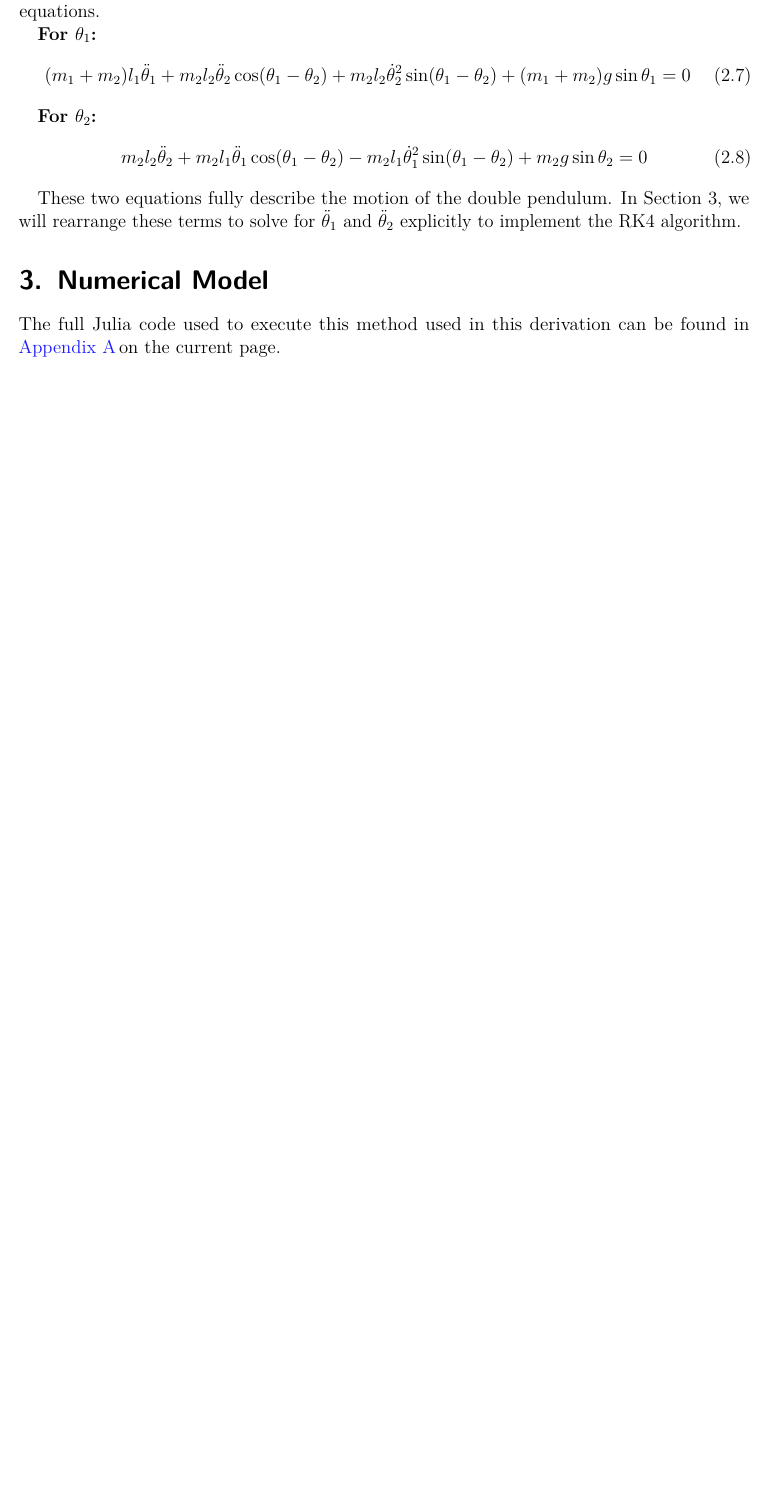
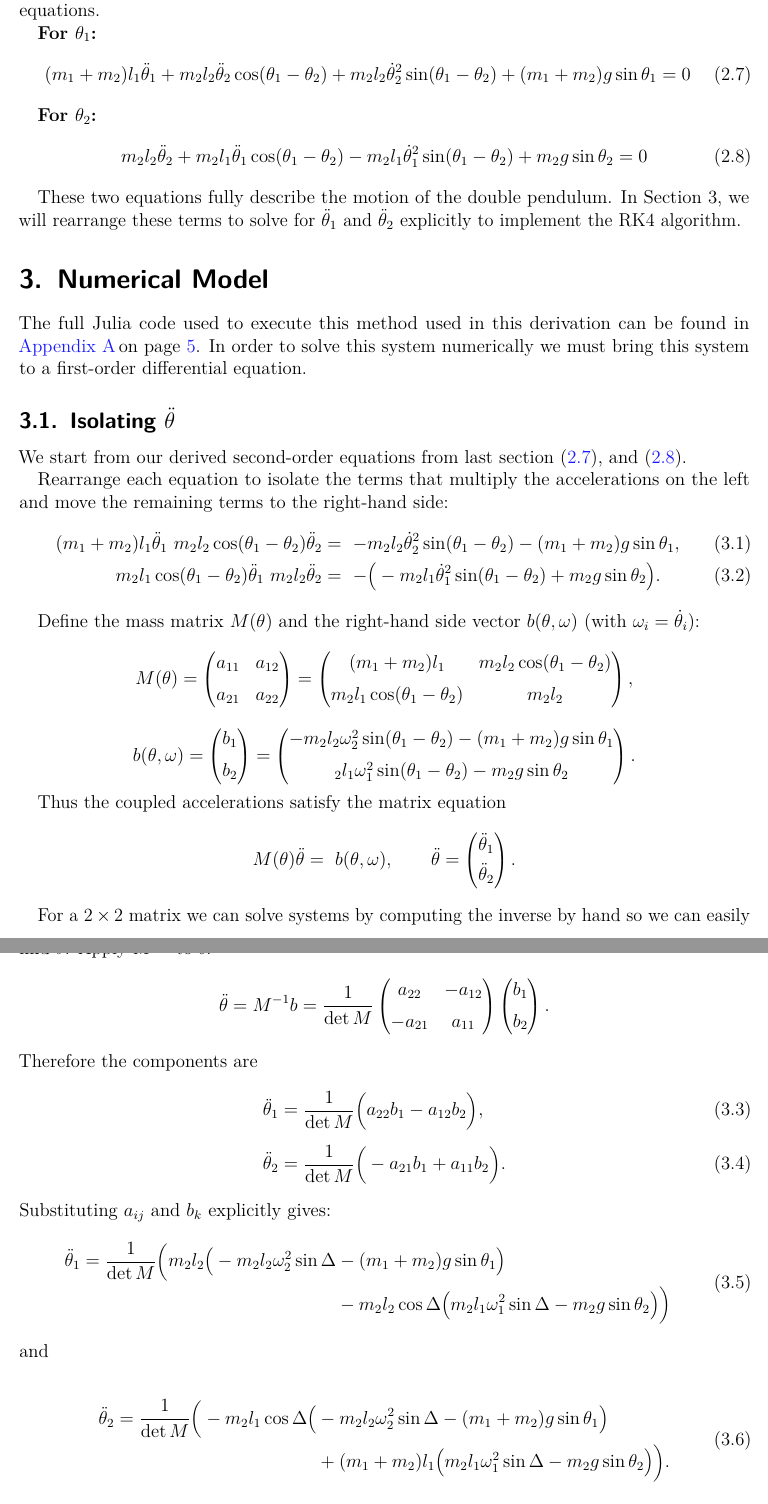
Before and after one commit to tannon-maker/Math5600, a LaTeX paper (Project.tex, which reads Sections/numericalmodel.tex): part of page 5 of 5 before the commit and two parts of pages 5 and 6 of 7 after it, the two joined at a grey line, cut so that both start at the same text, the shorter picture padded with empty space. The pictures show the PDF file Project.pdf that the author committed with the source.

Commit message:
Started section 3
Derived the first order DE

```diff
--- a/Sections/numericalmodel.tex
+++ b/Sections/numericalmodel.tex
@@ -1,2 +1,25 @@
 \section{Numerical Model}
-The full Julia code used to execute this method used in this derivation can be found in \appref{A}.
+The full Julia code used to execute this method used in this derivation can be found in \appref{A}. In order to solve this system numerically we must bring this system to a first-order differential equation.
+\subsection{Isolating \(\ddot\theta\)}
+
+We start from our derived second-order equations from last section \eqref{theta1}, and \eqref{theta2}.
+
+Rearrange each equation to isolate the terms that multiply the accelerations on the left and move the remaining terms to the right-hand side:
+\begin{align}
+  (m_1 + m_2) l_1 \ddot{\theta}_1
+  \+\ m_2 l_2 \cos(\theta_1-\theta_2)\ddot{\theta}_2
+  &=\ -m_2 l_2 \dot{\theta}_2^2 \sin(\theta_1-\theta_2) - (m_1+m_2) g \sin\theta_1, \label{eq:rearr1}\\
+  m_2 l_1 \cos(\theta_1-\theta_2)\ddot{\theta}_1
+  \+\ m_2 l_2 \ddot{\theta}_2
+  &=\ -\big( - m_2 l_1 \dot{\theta}_1^2 \sin(\theta_1-\theta_2) + m_2 g \sin\theta_2\big). \label{eq:rearr2}
+\end{align}
+
+Define the mass matrix \(M(\theta)\) and the right-hand side vector \(b(\theta,\omega)\) (with \(\omega_i=\dot\theta_i\)):
+\[
+M(\theta)=
+\begin{pmatrix}
+a_{11} & a_{12} \\[6pt]
+a_{21} & a_{22}
+\end{pmatrix}
+=
+\begin{pmatrix}
@@ -2,0 +38,34 @@ The full Julia code used to execute this method used in this derivation can be f
+\m_2 l_1 \omega_1^2 \sin(\theta_1-\theta_2) - m_2 g \sin\theta_2
+\end{pmatrix}.
+\]
+
+Thus the coupled accelerations satisfy the matrix equation
+\[
+M(\theta)\ddot{\theta} =\ b(\theta,\omega),
+\qquad
+\ddot\theta=\begin{pmatrix}\ddot\theta_1\\[4pt]\ddot\theta_2\end{pmatrix}.
+\]
+
+For a \(2\times2\) matrix we can solve systems by computing the inverse by hand so we can easily find \(\ddot\theta\).
+Apply \(M^{-1}\) to \(b\):
+\[
+\ddot\theta = M^{-1} b
+= \frac{1}{\det M}
+\begin{pmatrix}
+a_{22} & -a_{12} \\[6pt]
+- a_{21} & a_{11}
+\end{pmatrix}
+\begin{pmatrix} b_1 \\[6pt] b_2 \end{pmatrix}.
+\]
+Therefore the components are
+\begin{align}
+\ddot{\theta}_1
+&= \frac{1}{\det M}\Big( a_{22}b_1 - a_{12}b_2 \Big), \label{eq:ddot1}\\[6pt]
+\ddot{\theta}_2
+&= \frac{1}{\det M}\Big( -a_{21}b_1 + a_{11}b_2 \Big). \label{eq:ddot2}
+\end{align}
+Substituting \(a_{ij}\) and \(b_k\) explicitly gives:
+\begin{equation}\label{ddtheta1}
+\begin{split}
+\ddot{\theta}_1
+= \dfrac{1}{\det M}\Big(
```
Also changed, not shown: Sections/mathmodel.tex (+9 -9 lines), Project.pdf, Sections/numericalmodel.tex (46 more changed lines).
